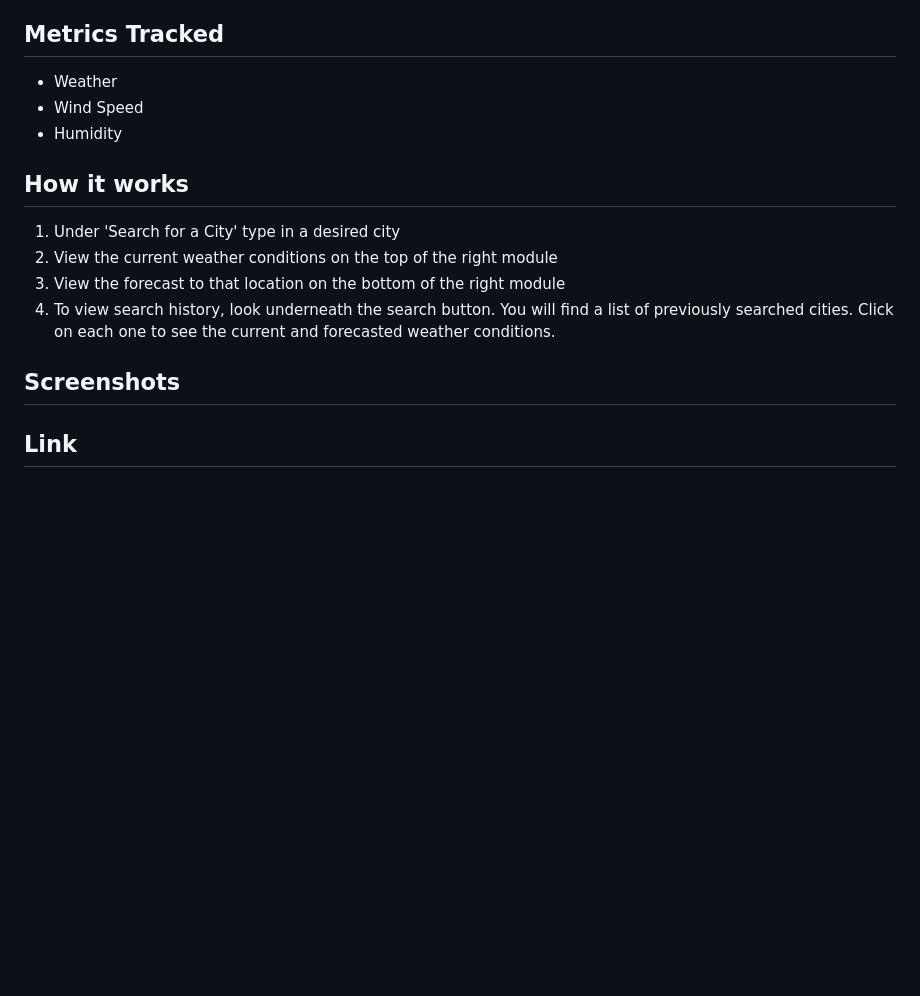
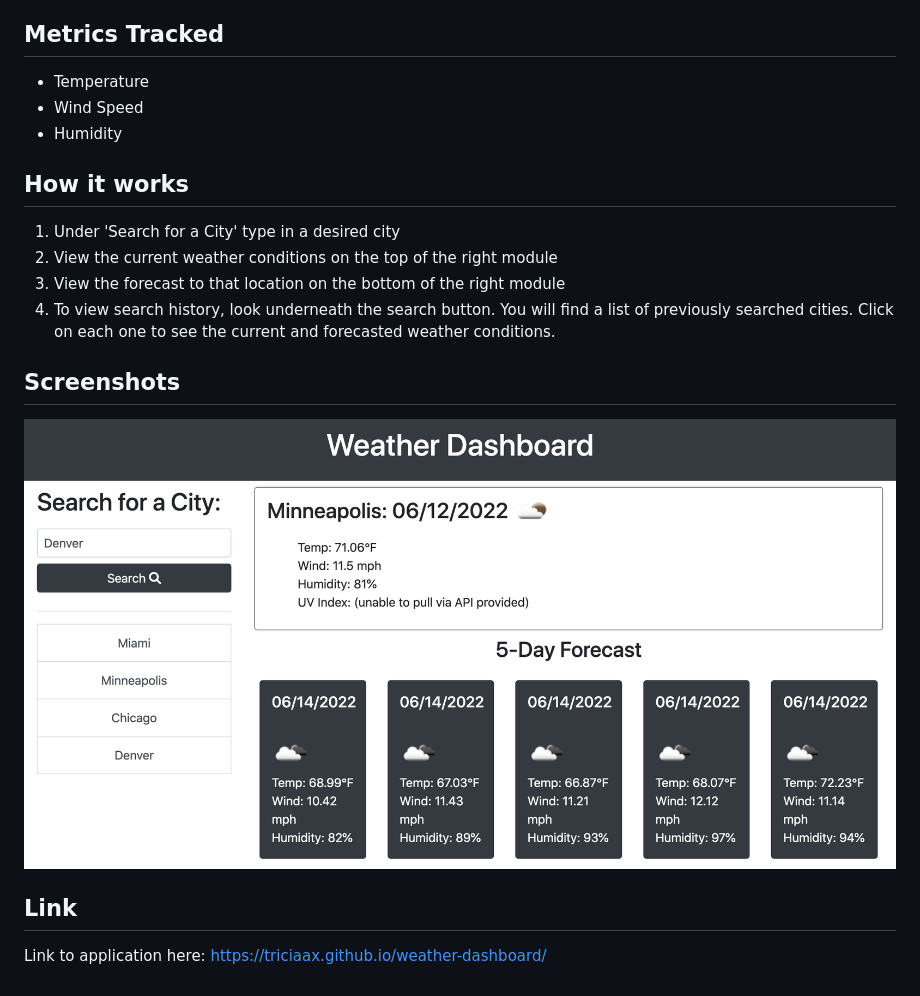
Before and after one commit to triciaax/weather-dashboard, a Markdown page: README.md, the part around the change. Rendered like a GitHub page; pictures changed too: assets/screenshot.png (added); blank space fills up the shorter version.

```diff
--- a/README.md
+++ b/README.md
@@ -6,7 +6,7 @@ This is a weath dashboard that allows users to search a city to see what the cur
 Users can also see what the 5-day forecast is for the location they searched. This application will track historical searches. Users can click on the a past city they searched in the left module.
 
 ## Metrics Tracked
-- Weather
+- Temperature
 - Wind Speed
 - Humidity
 
@@ -17,5 +17,7 @@ Users can also see what the 5-day forecast is for the location they searched. Th
 4. To view search history, look underneath the search button. You will find a list of previously searched cities. Click on each one to see the current and forecasted weather conditions.
 
 ## Screenshots
+![screenshot of weather dash](assets/screenshot.png)
 
 ## Link
+Link to application here: https://triciaax.github.io/weather-dashboard/
```
